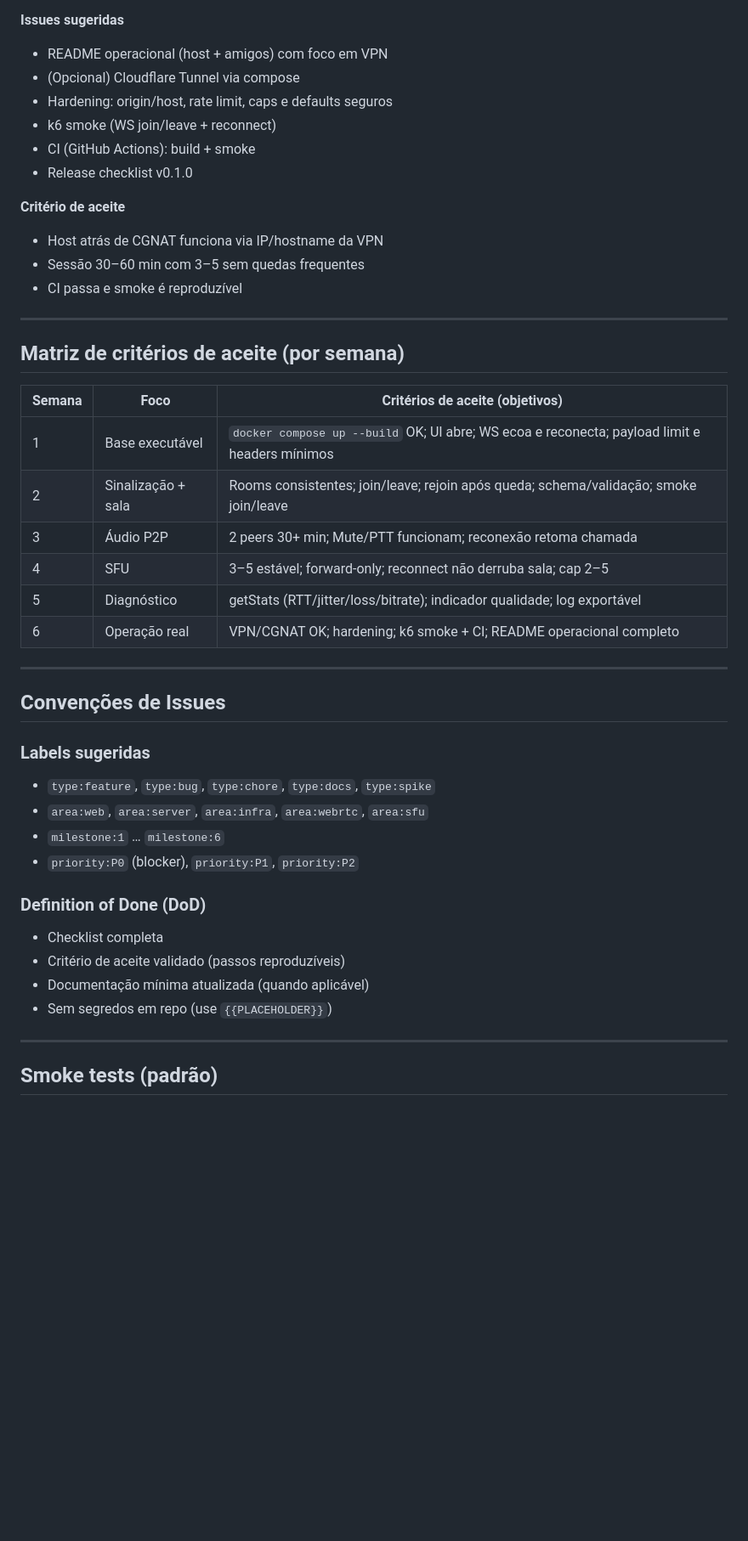
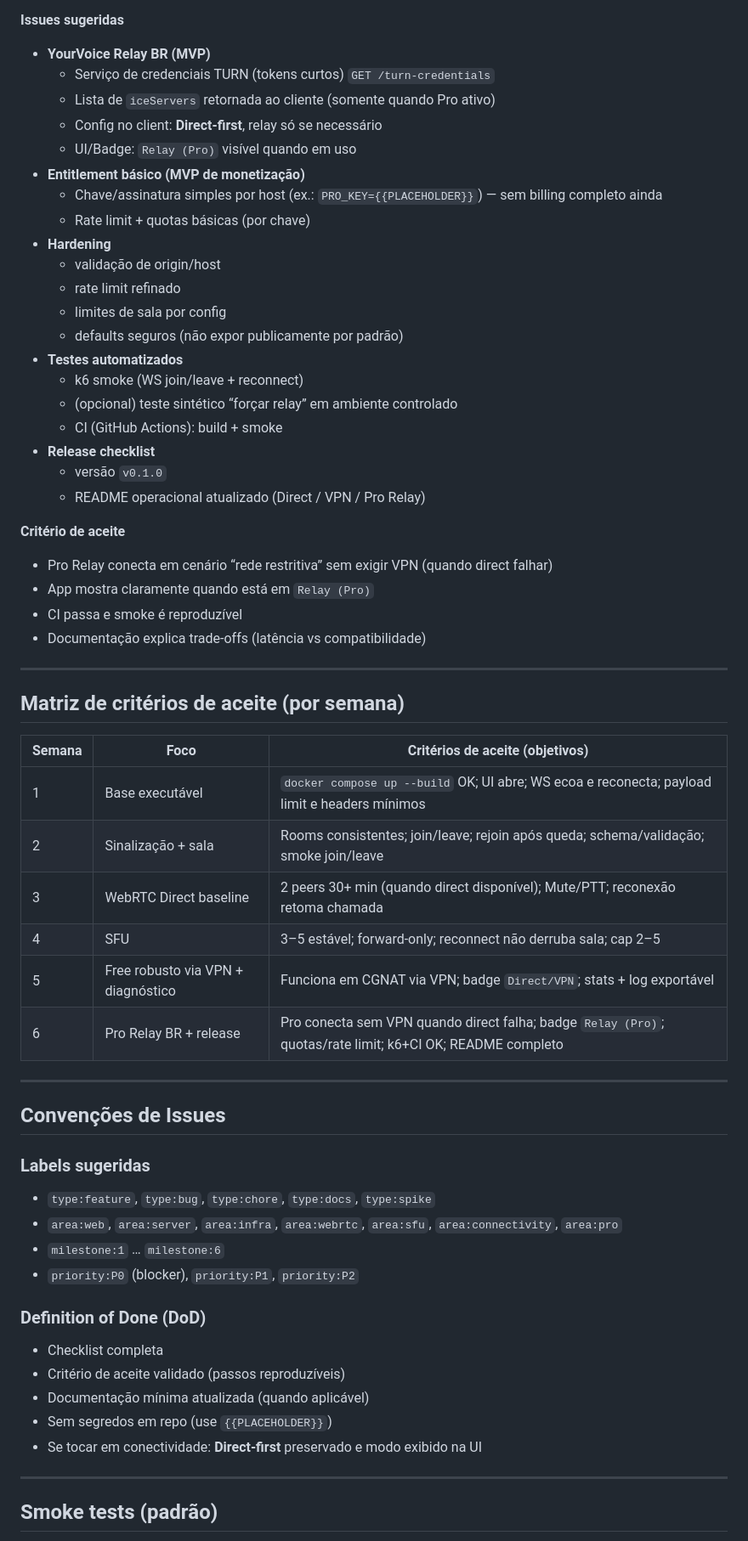
Before and after one commit to oBaldon/yourvoice, a Markdown page: PROJECT.md, the part around one of its changes. Shown at 85% size. Rendered like a GitHub page; blank space fills up the shorter version.

```diff
--- a/PROJECT.md
+++ b/PROJECT.md
@@ -115,16 +138,31 @@ Este documento transforma o planejamento do `README.md` em um plano executável:
 
 **Issues sugeridas**
-- README operacional (host + amigos) com foco em VPN
-- (Opcional) Cloudflare Tunnel via compose
-- Hardening: origin/host, rate limit, caps e defaults seguros
-- k6 smoke (WS join/leave + reconnect)
-- CI (GitHub Actions): build + smoke
-- Release checklist v0.1.0
+- **YourVoice Relay BR (MVP)**
+  - Serviço de credenciais TURN (tokens curtos) `GET /turn-credentials`
+  - Lista de `iceServers` retornada ao cliente (somente quando Pro ativo)
+  - Config no client: **Direct-first**, relay só se necessário
+  - UI/Badge: `Relay (Pro)` visível quando em uso
+- **Entitlement básico (MVP de monetização)**
+  - Chave/assinatura simples por host (ex.: `PRO_KEY={{PLACEHOLDER}}`) — sem billing completo ainda
+  - Rate limit + quotas básicas (por chave)
+- **Hardening**
+  - validação de origin/host
+  - rate limit refinado
+  - limites de sala por config
+  - defaults seguros (não expor publicamente por padrão)
+- **Testes automatizados**
+  - k6 smoke (WS join/leave + reconnect)
+  - (opcional) teste sintético “forçar relay” em ambiente controlado
+  - CI (GitHub Actions): build + smoke
+- **Release checklist**
+  - versão `v0.1.0`
+  - README operacional atualizado (Direct / VPN / Pro Relay)
 
 **Critério de aceite**
-- Host atrás de CGNAT funciona via IP/hostname da VPN
-- Sessão 30–60 min com 3–5 sem quedas frequentes
+- Pro Relay conecta em cenário “rede restritiva” sem exigir VPN (quando direct falhar)
+- App mostra claramente quando está em `Relay (Pro)`
 - CI passa e smoke é reproduzível
+- Documentação explica trade-offs (latência vs compatibilidade)
 
 ---
 
@@ -134,10 +172,10 @@ Este documento transforma o planejamento do `README.md` em um plano executável:
 |---|---|---|
 | 1 | Base executável | `docker compose up --build` OK; UI abre; WS ecoa e reconecta; payload limit e headers mínimos |
 | 2 | Sinalização + sala | Rooms consistentes; join/leave; rejoin após queda; schema/validação; smoke join/leave |
-| 3 | Áudio P2P | 2 peers 30+ min; Mute/PTT funcionam; reconexão retoma chamada |
+| 3 | WebRTC Direct baseline | 2 peers 30+ min (quando direct disponível); Mute/PTT; reconexão retoma chamada |
 | 4 | SFU | 3–5 estável; forward-only; reconnect não derruba sala; cap 2–5 |
-| 5 | Diagnóstico | getStats (RTT/jitter/loss/bitrate); indicador qualidade; log exportável |
-| 6 | Operação real | VPN/CGNAT OK; hardening; k6 smoke + CI; README operacional completo |
+| 5 | Free robusto via VPN + diagnóstico | Funciona em CGNAT via VPN; badge `Direct/VPN`; stats + log exportável |
+| 6 | Pro Relay BR + release | Pro conecta sem VPN quando direct falha; badge `Relay (Pro)`; quotas/rate limit; k6+CI OK; README completo |
 
 ---
 
@@ -145,7 +183,7 @@ Este documento transforma o planejamento do `README.md` em um plano executável:
 
 ### Labels sugeridas
 - `type:feature`, `type:bug`, `type:chore`, `type:docs`, `type:spike`
-- `area:web`, `area:server`, `area:infra`, `area:webrtc`, `area:sfu`
+- `area:web`, `area:server`, `area:infra`, `area:webrtc`, `area:sfu`, `area:connectivity`, `area:pro`
 - `milestone:1` … `milestone:6`
 - `priority:P0` (blocker), `priority:P1`, `priority:P2`
 
@@ -154,6 +192,7 @@ Este documento transforma o planejamento do `README.md` em um plano executável:
 - Critério de aceite validado (passos reproduzíveis)
 - Documentação mínima atualizada (quando aplicável)
 - Sem segredos em repo (use `{{PLACEHOLDER}}`)
+- Se tocar em conectividade: **Direct-first** preservado e modo exibido na UI
 
 ---
 
```
Also changed, not shown: other parts of PROJECT.md (+79 -24 lines), README.md (+0 -2 lines).
